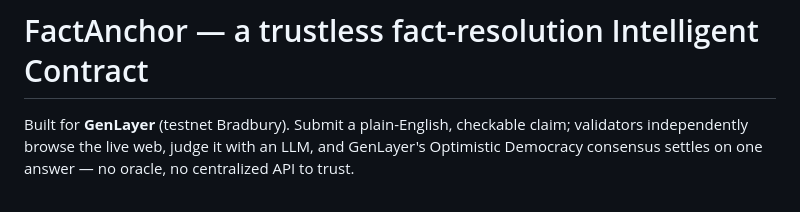
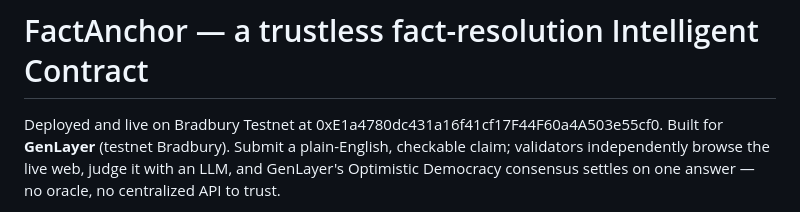
Before and after one commit to pawansatoshi/factanchor, a Markdown page: README.md, the part around the change. Rendered like a GitHub page.

Commit message:
Update README with deployment details
Added deployment information for the Bradbury Testnet.

```diff
--- a/README.md
+++ b/README.md
@@ -1,5 +1,5 @@
 # FactAnchor — a trustless fact-resolution Intelligent Contract
-
+Deployed and live on Bradbury Testnet at 0xE1a4780dc431a16f41cf17F44F60a4A503e55cf0.
 Built for **GenLayer** (testnet Bradbury). Submit a plain-English, checkable
 claim; validators independently browse the live web, judge it with an LLM,
 and GenLayer's Optimistic Democracy consensus settles on one answer — no
```
